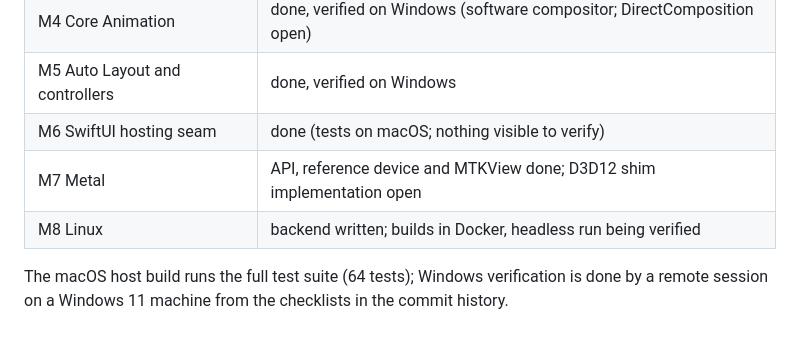
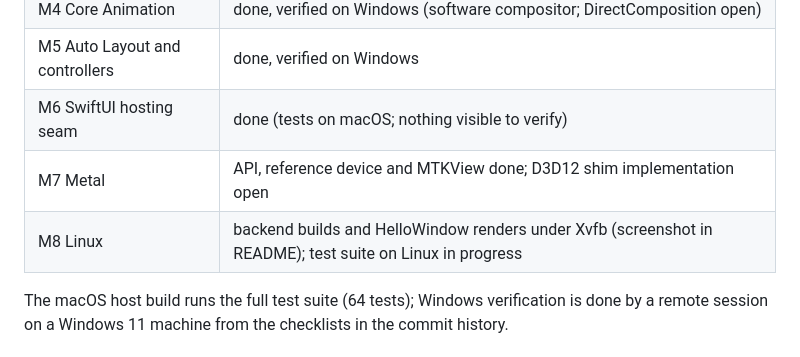
Before and after one commit to medcelerate/AppKitCross, a Markdown page: docs/ROADMAP.md, the part around the change. Rendered like a GitHub page.

```diff
--- a/docs/ROADMAP.md
+++ b/docs/ROADMAP.md
@@ -16,7 +16,7 @@ are concrete and testable.
 | M5 Auto Layout and controllers | done, verified on Windows |
 | M6 SwiftUI hosting seam | done (tests on macOS; nothing visible to verify) |
 | M7 Metal | API, reference device and MTKView done; D3D12 shim implementation open |
-| M8 Linux | backend written; builds in Docker, headless run being verified |
+| M8 Linux | backend builds and HelloWindow renders under Xvfb (screenshot in README); test suite on Linux in progress |
 
 The macOS host build runs the full test suite (64 tests); Windows verification is done by
 a remote session on a Windows 11 machine from the checklists in the commit history.
```
Also changed, not shown: README.md (+6 -0 lines), docs/images/hellowindow-linux-xvfb.png (added), 8 other files.
